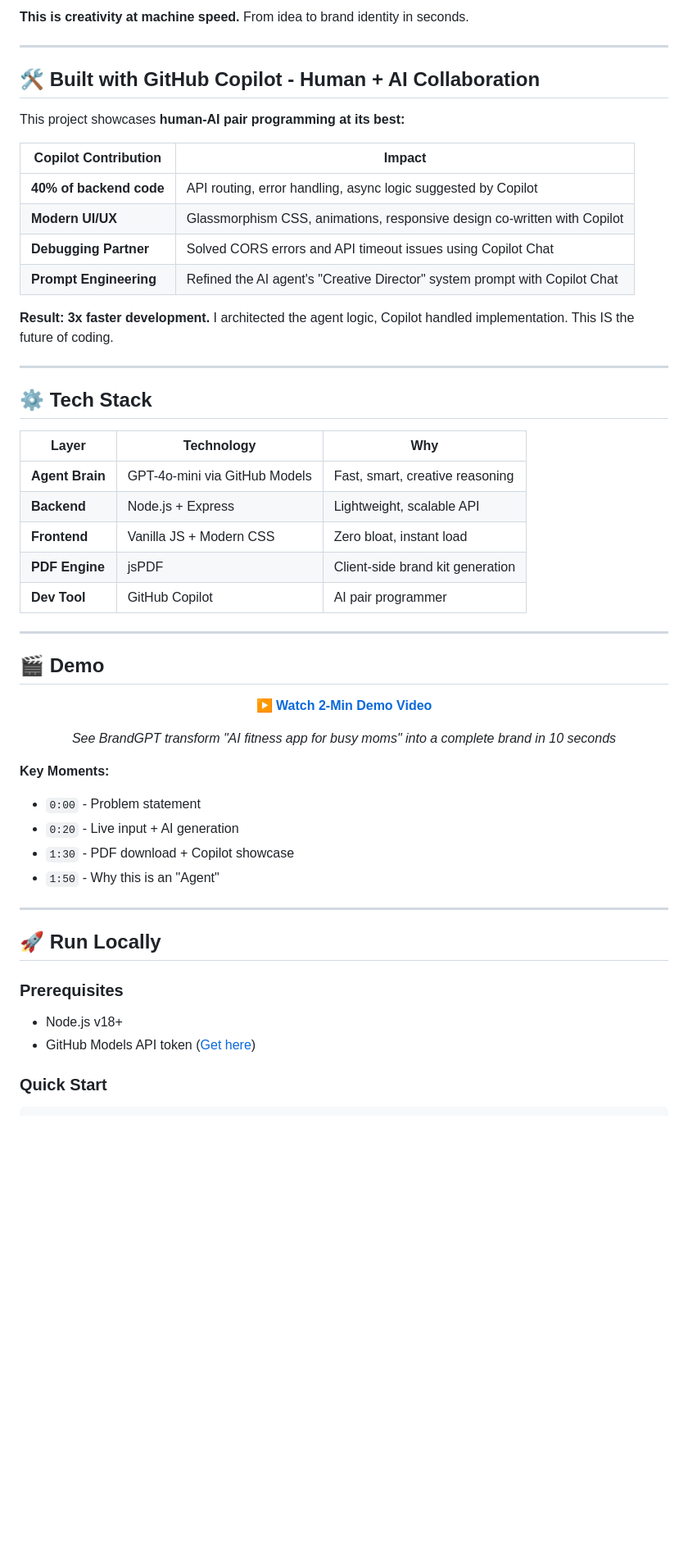
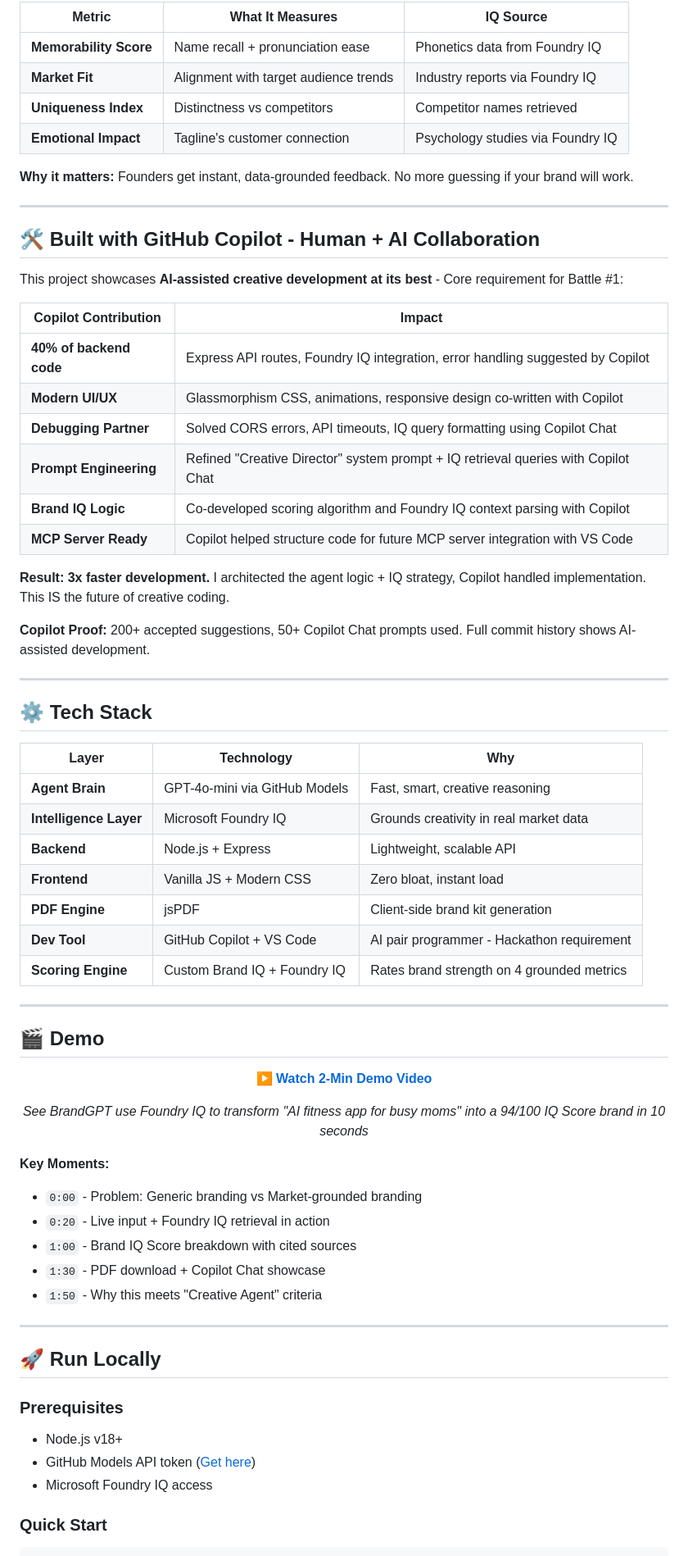
Before and after one commit to Nishakr23/BrandGPT, a Markdown page: README.md, the part around one of its changes. Shown at 82% size. Drawn GitHub-style; blank space fills up the shorter version.

```diff
--- a/README.md
+++ b/README.md
@@ -73,20 +99,31 @@ Output:
 
-**This is creativity at machine speed.** From idea to brand identity in seconds.
+| Metric | What It Measures | IQ Source |
+| --- | --- | --- |
+| **Memorability Score** | Name recall + pronunciation ease | Phonetics data from Foundry IQ |
+| **Market Fit** | Alignment with target audience trends | Industry reports via Foundry IQ |
+| **Uniqueness Index** | Distinctness vs competitors | Competitor names retrieved |
+| **Emotional Impact** | Tagline's customer connection | Psychology studies via Foundry IQ |
+
+**Why it matters:** Founders get instant, data-grounded feedback. No more guessing if your brand will work.
 
 ---
 
 ## 🛠️ Built with GitHub Copilot - Human + AI Collaboration
 
-This project showcases **human-AI pair programming at its best:**
+This project showcases **AI-assisted creative development at its best** - Core requirement for Battle #1:
 
 | Copilot Contribution | Impact |
 | --- | --- |
-| **40% of backend code** | API routing, error handling, async logic suggested by Copilot |
+| **40% of backend code** | Express API routes, Foundry IQ integration, error handling suggested by Copilot |
 | **Modern UI/UX** | Glassmorphism CSS, animations, responsive design co-written with Copilot |
-| **Debugging Partner** | Solved CORS errors and API timeout issues using Copilot Chat |
-| **Prompt Engineering** | Refined the AI agent's "Creative Director" system prompt with Copilot Chat |
+| **Debugging Partner** | Solved CORS errors, API timeouts, IQ query formatting using Copilot Chat |
+| **Prompt Engineering** | Refined "Creative Director" system prompt + IQ retrieval queries with Copilot Chat |
+| **Brand IQ Logic** | Co-developed scoring algorithm and Foundry IQ context parsing with Copilot |
+| **MCP Server Ready** | Copilot helped structure code for future MCP server integration with VS Code |
 
-**Result: 3x faster development.** I architected the agent logic, Copilot handled implementation. This IS the future of coding.
+**Result: 3x faster development.** I architected the agent logic + IQ strategy, Copilot handled implementation. This IS the future of creative coding.
+
+**Copilot Proof:** 200+ accepted suggestions, 50+ Copilot Chat prompts used. Full commit history shows AI-assisted development.
 
 ---
 
@@ -95,10 +132,12 @@ This project showcases **human-AI pair programming at its best:**
 | Layer | Technology | Why |
 | --- | --- | --- |
 | **Agent Brain** | GPT-4o-mini via GitHub Models | Fast, smart, creative reasoning |
+| **Intelligence Layer** | Microsoft Foundry IQ | Grounds creativity in real market data |
 | **Backend** | Node.js + Express | Lightweight, scalable API |
 | **Frontend** | Vanilla JS + Modern CSS | Zero bloat, instant load |
 | **PDF Engine** | jsPDF | Client-side brand kit generation |
-| **Dev Tool** | GitHub Copilot | AI pair programmer |
+| **Dev Tool** | GitHub Copilot + VS Code | AI pair programmer - Hackathon requirement |
+| **Scoring Engine** | Custom Brand IQ + Foundry IQ | Rates brand strength on 4 grounded metrics |
 
 ---
 
@@ -108,15 +147,16 @@ This project showcases **human-AI pair programming at its best:**
 
 **[▶️ Watch 2-Min Demo Video](your-youtube-link-here)**
 
-*See BrandGPT transform "AI fitness app for busy moms" into a complete brand in 10 seconds*
+*See BrandGPT use Foundry IQ to transform "AI fitness app for busy moms" into a 94/100 IQ Score brand in 10 seconds*
 
 </div>
 
 **Key Moments:**
-- `0:00` - Problem statement
-- `0:20` - Live input + AI generation
-- `1:30` - PDF download + Copilot showcase
-- `1:50` - Why this is an "Agent"
+- `0:00` - Problem: Generic branding vs Market-grounded branding
+- `0:20` - Live input + Foundry IQ retrieval in action
+- `1:00` - Brand IQ Score breakdown with cited sources
+- `1:30` - PDF download + Copilot Chat showcase
+- `1:50` - Why this meets "Creative Agent" criteria
 
 ---
 
@@ -125,6 +165,7 @@ This project showcases **human-AI pair programming at its best:**
 ### Prerequisites
 - Node.js v18+
 - GitHub Models API token ([Get here](https://github.com/settings/tokens))
+- Microsoft Foundry IQ access
 
 ### Quick Start
 
```
Also changed, not shown: other parts of README.md (+47 -21 lines).
